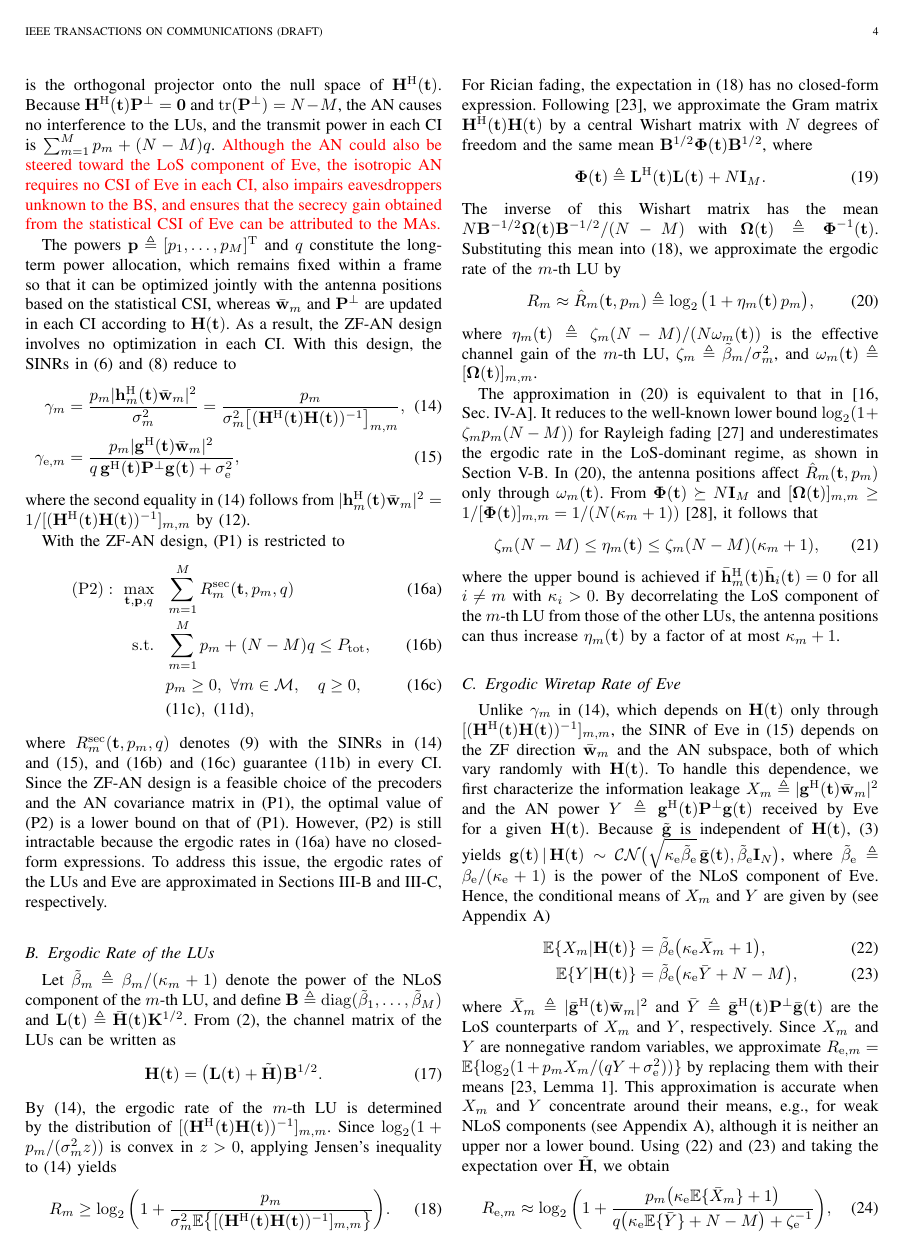
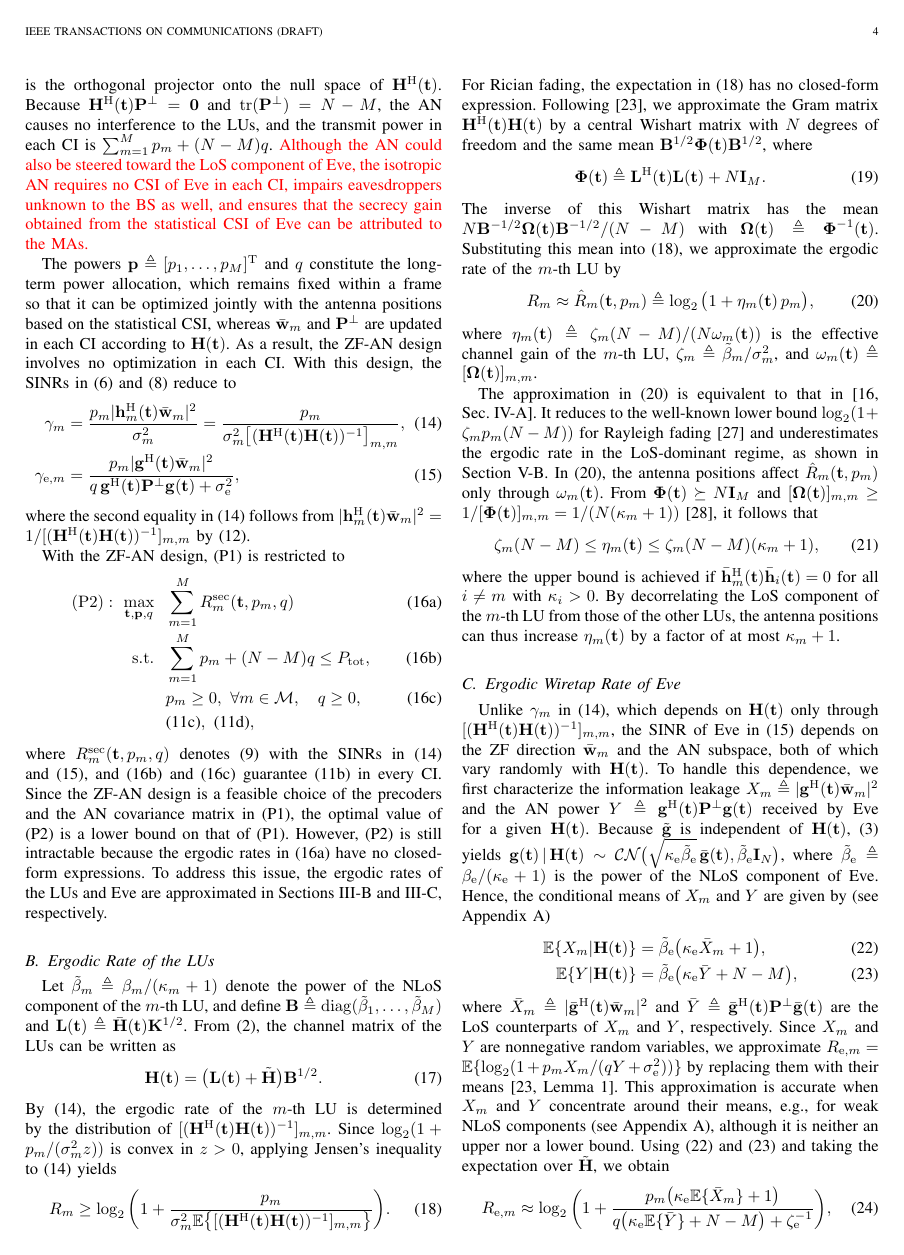
Before and after one commit to zouniaoyue-crypto/The-two-timescale-design-, a LaTeX paper (manuscript/main.tex): page 4 of 14. Compiled offline with pdfLaTeX.

Commit message:
rev-8c (in progress): III-A wording, candidate analysis script, first results
- main.tex:292: "also impairs" -> "impairs ... as well" (two "also" in
  one sentence); rebuilt preview (14 pages, clean)
- review/experiments/rev8c_candidates/analyze_candidates.m: numbers of
  the candidate comparisons from the stored results
- results: extra_num_users_M1.mat, extra_num_users_M4.mat (complete
  points of the running number-of-LUs sweep; supplementary)

Co-Authored-By: Claude Opus 5.5 <noreply@anthropic.com>
Claude-Session: https://claude.ai/code/session_011hQD8Lz3Xiy8fQ5denebkD

```diff
--- a/manuscript/main.tex
+++ b/manuscript/main.tex
@@ -289,7 +289,7 @@ is the normalized ZF precoding vector. As $\bH(\bt)$ has full column rank with p
 \begin{equation}\label{eq:an}
 \PHp\triangleq\bI_N-\bH(\bt)\big(\bH^{\mathrm H}(\bt)\bH(\bt)\big)^{-1}\bH^{\mathrm H}(\bt)
 \end{equation}
-is the orthogonal projector onto the null space of $\bH^{\mathrm H}(\bt)$. Because $\bH^{\mathrm H}(\bt)\PHp=\mathbf 0$ and $\tr(\PHp)=N-M$, the AN causes no interference to the LUs, and the transmit power in each CI is $\sum_{m=1}^Mp_m+(N-M)q$. \rev{Although the AN could also be steered toward the LoS component of Eve, the isotropic AN requires no CSI of Eve in each CI, also impairs eavesdroppers unknown to the BS, and ensures that the secrecy gain obtained from the statistical CSI of Eve can be attributed to the MAs.}
+is the orthogonal projector onto the null space of $\bH^{\mathrm H}(\bt)$. Because $\bH^{\mathrm H}(\bt)\PHp=\mathbf 0$ and $\tr(\PHp)=N-M$, the AN causes no interference to the LUs, and the transmit power in each CI is $\sum_{m=1}^Mp_m+(N-M)q$. \rev{Although the AN could also be steered toward the LoS component of Eve, the isotropic AN requires no CSI of Eve in each CI, impairs eavesdroppers unknown to the BS as well, and ensures that the secrecy gain obtained from the statistical CSI of Eve can be attributed to the MAs.}
 
 The powers $\bp\triangleq[p_1,\ldots,p_M]^{\mathrm T}$ and $q$ constitute the long-term power allocation, which remains fixed within a frame so that it can be optimized jointly with the antenna positions based on the statistical CSI, whereas $\wb_m$ and $\PHp$ are updated in each CI according to $\bH(\bt)$. As a result, the ZF-AN design involves no optimization in each CI. With this design, the SINRs in~\eqref{eq:sinr_gen} and~\eqref{eq:sinre_gen} reduce to
 \begin{align}
```
Also changed, not shown: manuscript/main_preview.pdf, 3 other files.
